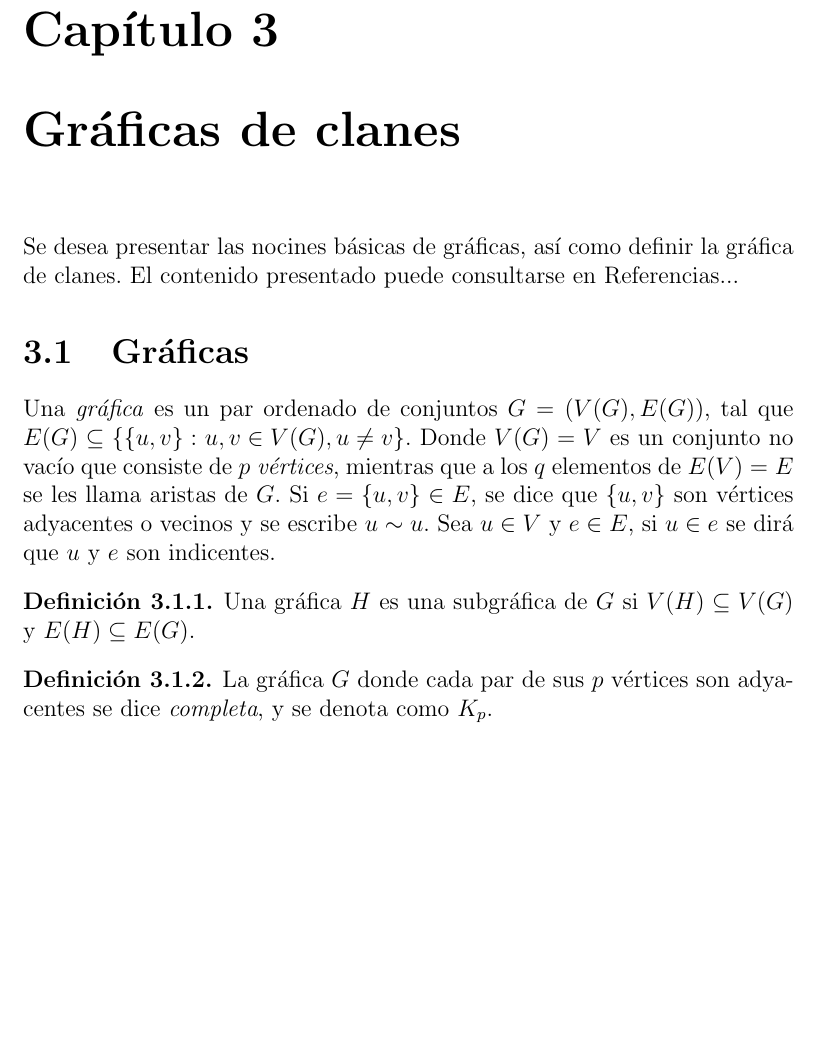
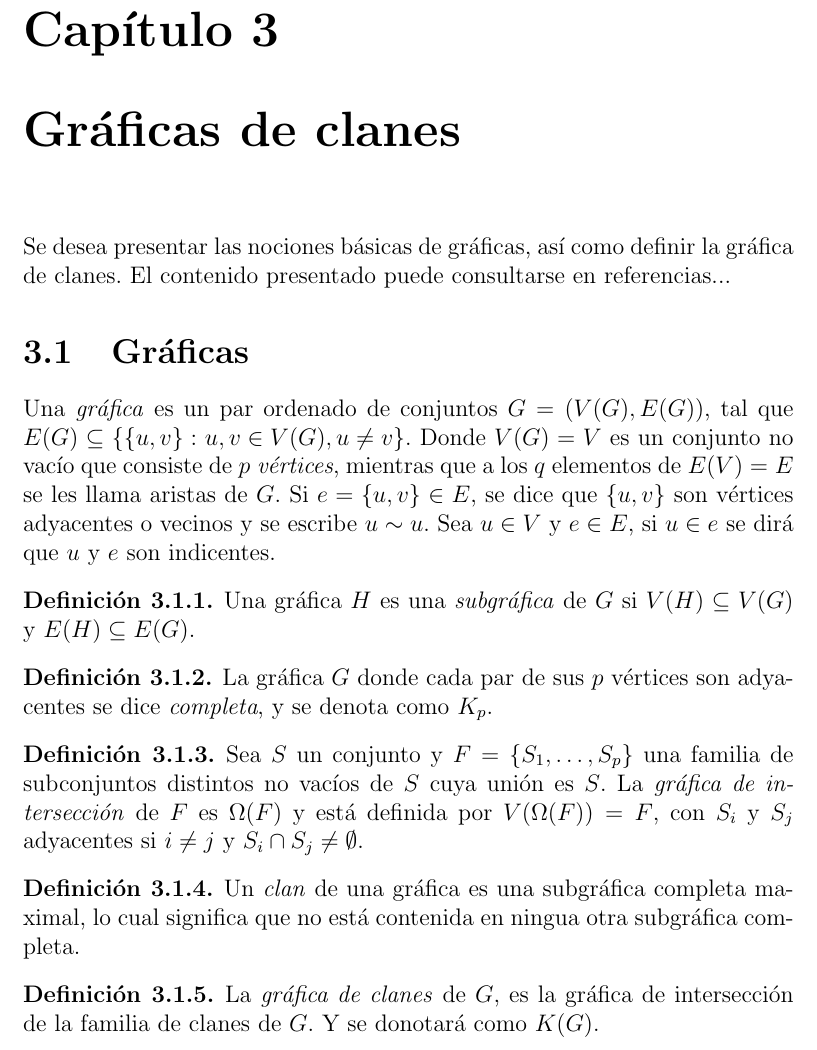
Before and after one commit to leunamCampero/Tesis, a LaTeX thesis (LaTeX/tesis.tex): part of page 27 of 29, cut so that both start at the same text, the shorter picture padded with empty space. Compiled offline with pdfLaTeX.

Commit message:
Añadí algunas definiciones más de gráficas.

```diff
--- a/LaTeX/tesis.tex
+++ b/LaTeX/tesis.tex
@@ -1703,9 +1703,9 @@ $\mathcal{F}$.
 \chapter{Gráficas de clanes}
 \label{cha:Graficas_clanes}
 
-Se desea presentar las nocines básicas de gráficas, así como definir
+Se desea presentar las nociones básicas de gráficas, así como definir
 la gráfica de clanes. El contenido presentado puede consultarse en
-Referencias...
+referencias...
 
 \section{Gráficas}
 \label{sec:graficas}
@@ -1722,7 +1722,7 @@ $u \in e$ se dirá que $u$ y $e$ son indicentes.
 
 \begin{definition}
   \label{sub_graph}
-  Una gráfica $H$ es una subgráfica de $G$ si $V(H) \subseteq V(G)$ y
+  Una gráfica $H$ es una \emph{subgráfica} de $G$ si $V(H) \subseteq V(G)$ y
   $E(H) \subseteq E(G)$.
 \end{definition}
 
@@ -1733,6 +1733,29 @@ $u \in e$ se dirá que $u$ y $e$ son indicentes.
 \end{definition}
 
 
+\begin{definition}
+  \label{intersection_graph}
+  Sea $S$ un conjunto y $F = \left\{ S_{1}, \ldots, S_{p} \right\}$
+  una familia de subconjuntos distintos no vacíos de $S$ cuya unión es
+  $S$. La \emph{gráfica de intersección} de $F$ es $\Omega(F)$ y está
+  definida por $V(\Omega(F)) = F$, con $S_{i}$ y $S_{j}$ adyacentes si
+  $i \neq j$ y $S_{i} \cap S_{j} \neq \emptyset$.
+\end{definition}
+
+\begin{definition}
+  \label{clique}
+  Un \emph{clan} de una gráfica es una subgráfica completa maximal, lo
+  cual significa que no está contenida en ningua otra subgráfica
+  completa.
+\end{definition}
+
+
+\begin{definition}
+  \label{clique_graph}
+  La \emph{gráfica de clanes} de $G$, es la gráfica de intersección de
+  la familia de clanes de $G$. Y se donotará como $K(G)$.
+\end{definition}
+
 
 \backmatter
 
```
